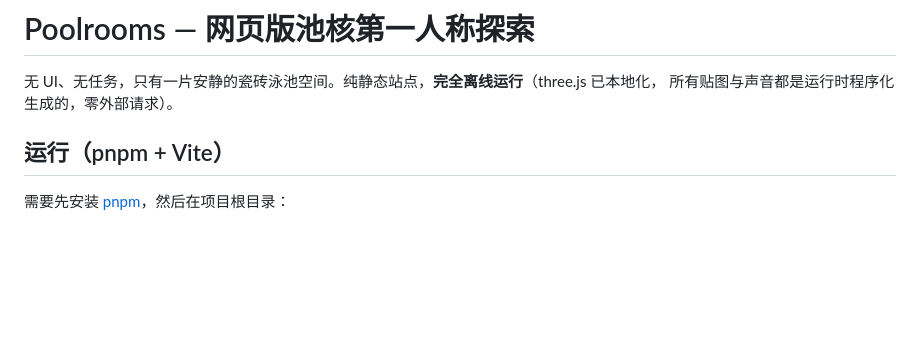
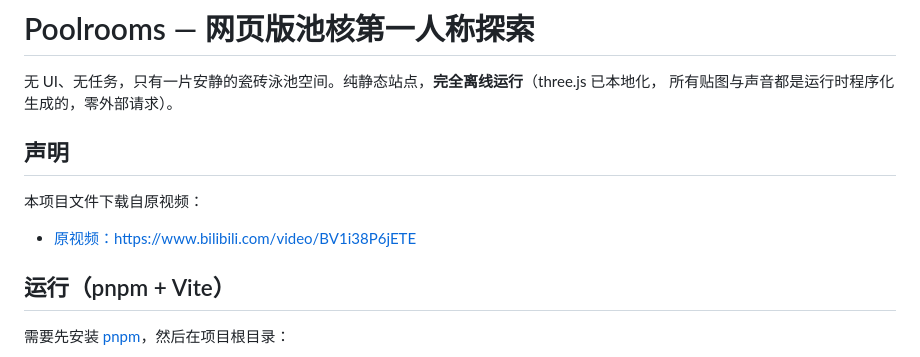
Before and after one commit to ZhUyU1997/poolrooms, a Markdown page: README.md, the part around the change. Rendered like a GitHub page; blank space fills up the shorter version.

Commit message:
docs: README 添加原视频来源声明

```diff
--- a/README.md
+++ b/README.md
@@ -2,6 +2,12 @@
 
 无 UI、无任务，只有一片安静的瓷砖泳池空间。纯静态站点，**完全离线运行**（three.js 已本地化，
 所有贴图与声音都是运行时程序化生成的，零外部请求）。
+
+## 声明
+
+本项目文件下载自原视频：
+
+- [原视频：https://www.bilibili.com/video/BV1i38P6jETE](https://www.bilibili.com/video/BV1i38P6jETE)
 
 ## 运行（pnpm + Vite）
 
```
